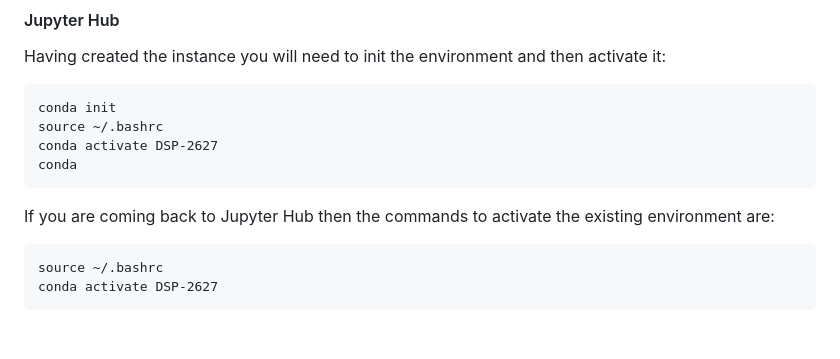
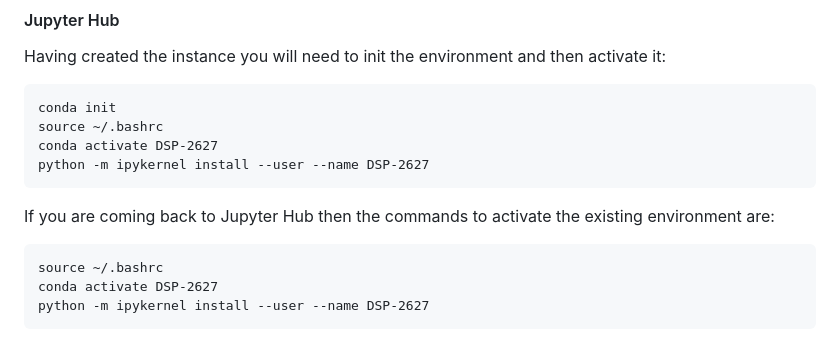
Before and after one commit to Leeds-Beckett-Engineering/dspworkshops, a Markdown page: README.md, the part around the change. GitHub-like rendering.

Commit message:
Added kernel name

````diff
--- a/README.md
+++ b/README.md
@@ -90,7 +90,7 @@ Having created the instance you will need to init the environment and then activ
 conda init
 source ~/.bashrc
 conda activate DSP-2627
-conda
+python -m ipykernel install --user --name DSP-2627
 ```
 
 If you are coming back to Jupyter Hub then the commands to activate the existing environment are:
@@ -98,4 +98,5 @@ If you are coming back to Jupyter Hub then the commands to activate the existing
 ```{.bash}
 source ~/.bashrc
 conda activate DSP-2627
+python -m ipykernel install --user --name DSP-2627
 ```
````
